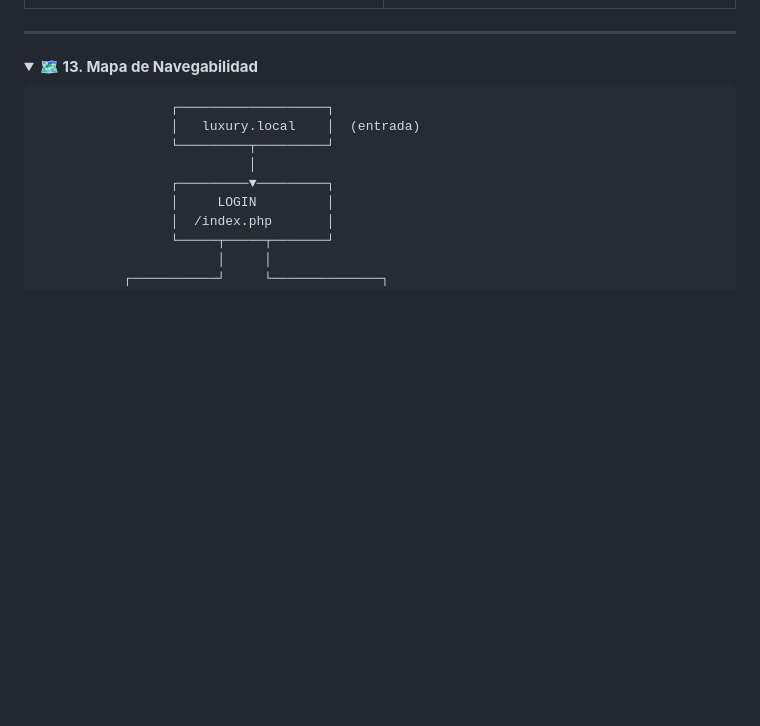
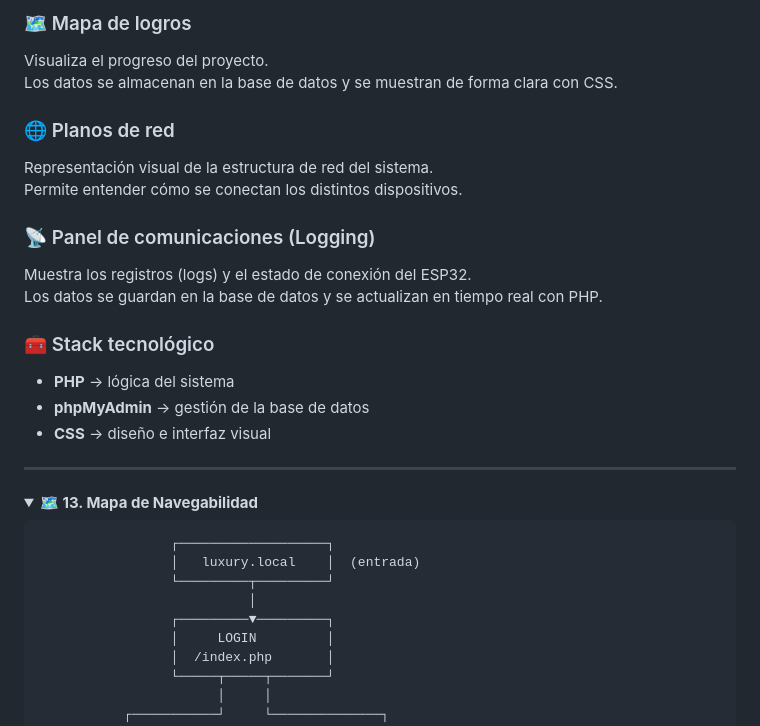
Before and after one commit to katyarobuste08/SMX2_LuxurySLL, a Markdown page: README.md, the part around one of its changes. Drawn GitHub-style; folded sections open; blank space fills up the shorter version.

```diff
--- a/README.md
+++ b/README.md
@@ -615,3 +583,19 @@ El dashboard sigue una estética **"Dark Gold"**: fondos oscuros profundos con a
+### 🗺️ Mapa de logros
+Visualiza el progreso del proyecto.
+Los datos se almacenan en la base de datos y se muestran de forma clara con CSS.
+
+### 🌐 Planos de red
+Representación visual de la estructura de red del sistema.
+Permite entender cómo se conectan los distintos dispositivos.
+
+### 📡 Panel de comunicaciones (Logging)
+Muestra los registros (logs) y el estado de conexión del ESP32.
+Los datos se guardan en la base de datos y se actualizan en tiempo real con PHP.
+
+### 🧰 Stack tecnológico
+- **PHP** → lógica del sistema
+- **phpMyAdmin** → gestión de la base de datos
+- **CSS** → diseño e interfaz visual
 
 ---
 
```
Also changed, not shown: other parts of README.md (+17 -49 lines).
